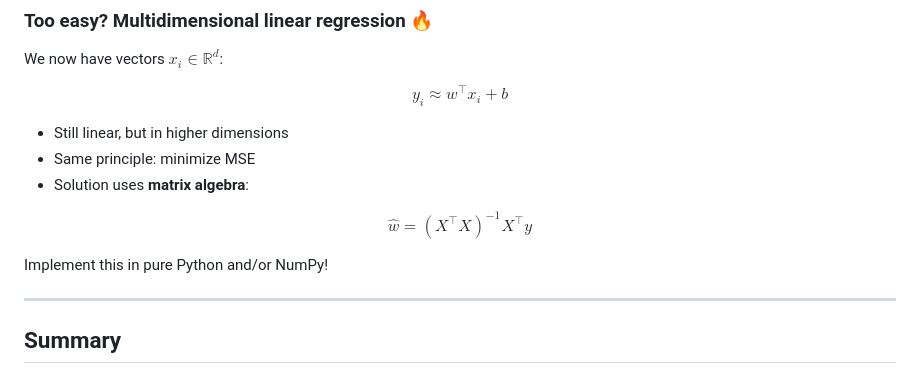
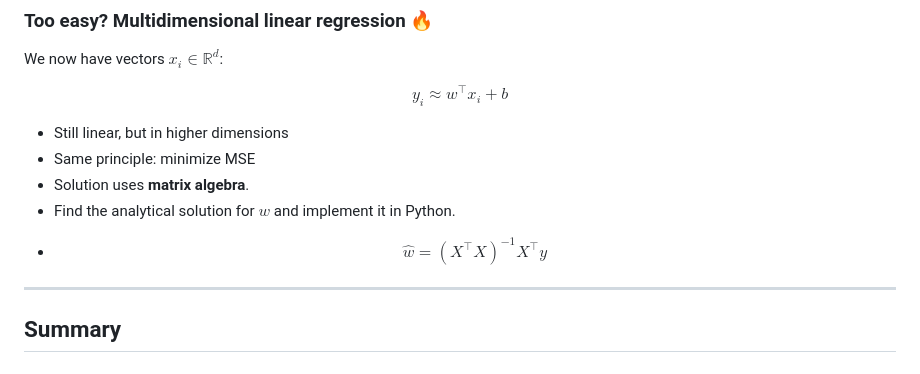
Before and after one commit to bstaber/ensai-2a-prog-alg-ml, a Markdown page: docs/linear_regression.md, the part around the change. Rendered like a GitHub page.

Commit message:
Update linear regression documentation with implementation details
Clarify the implementation details for the analytical solution of linear regression in Python.

```diff
--- a/docs/linear_regression.md
+++ b/docs/linear_regression.md
@@ -157,13 +157,10 @@ $$
 
 - Still linear, but in higher dimensions
 - Same principle: minimize MSE
-- Solution uses **matrix algebra**:
+- Solution uses **matrix algebra**.
+- Find the analytical solution for $w$ and implement it in Python.
 
-$$
-\hat{w} = (X^\top X)^{-1} X^\top y
-$$
-
-Implement this in pure Python and/or NumPy!
+* $$\hat{w} = (X^\top X)^{-1} X^\top y$$
 
 ---
 
```
